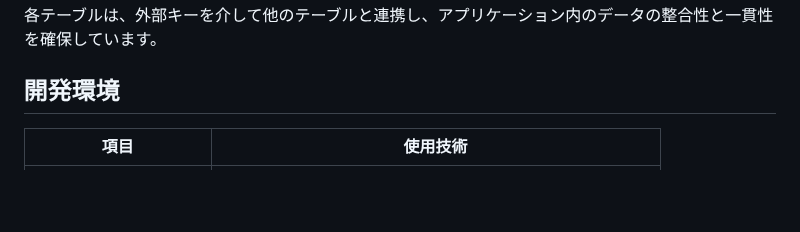
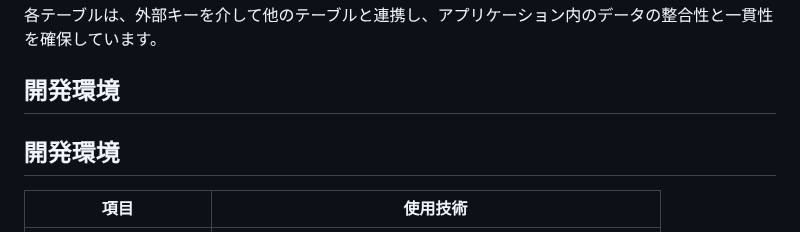
Before and after one commit to Tomogit2/original_app1, a Markdown page: README.md, the part around one of its changes. Rendered like a GitHub page; blank space fills up the shorter version.

```diff
--- a/README.md
+++ b/README.md
@@ -123,6 +123,7 @@ OpenAIやGithubの公式ドキュメントを参考にしてリクエストと
 
 各テーブルは、外部キーを介して他のテーブルと連携し、アプリケーション内のデータの整合性と一貫性を確保しています。
 ## 開発環境
+## 開発環境
 
 | 項目                   | 使用技術                                      |
 | ---------------------- | --------------------------------------------- |
```
Also changed, not shown: other parts of README.md (+3 -3 lines).
